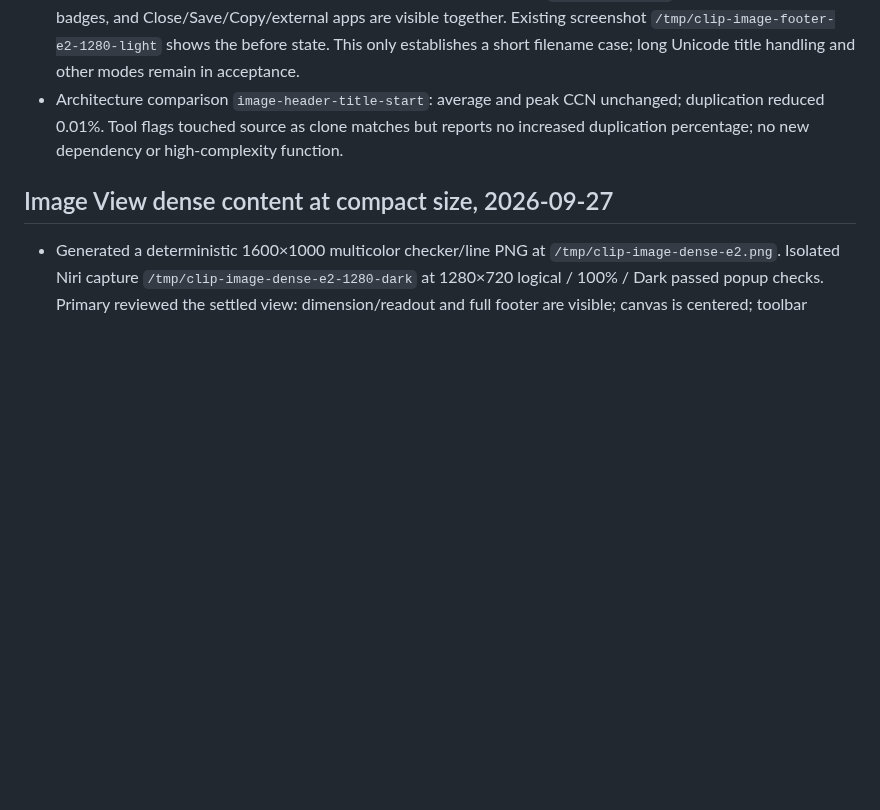
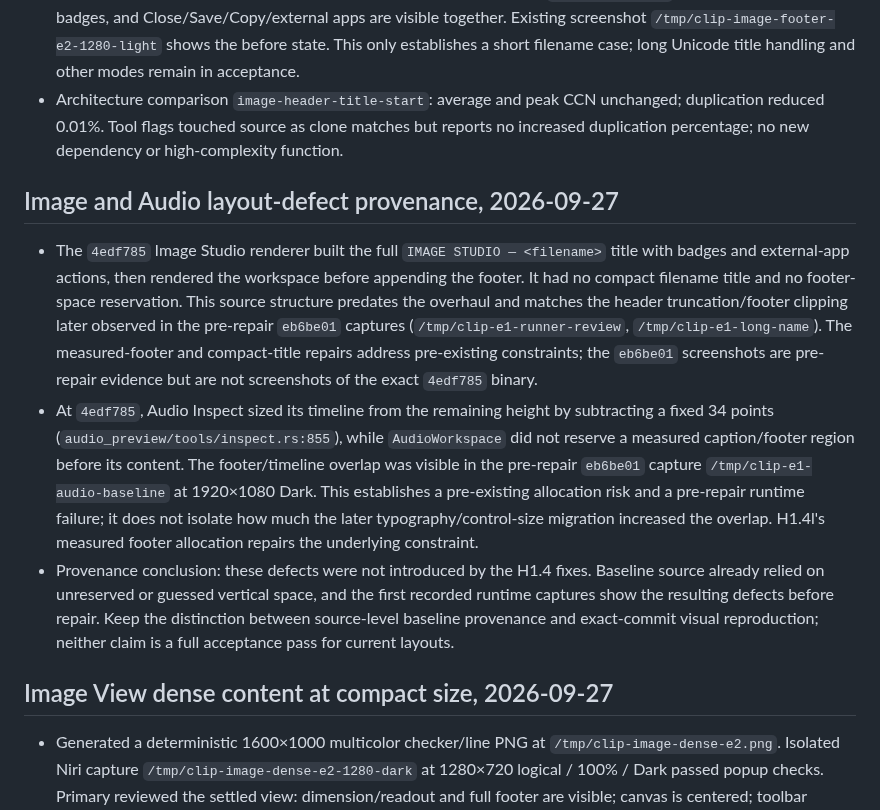
Before and after one commit to triode-the-andrewsarchus/little-screen-clip, a Markdown page: ui_overhaul_acceptance.md, the part around the change. Rendered like a GitHub page; blank space fills up the shorter version.

Commit message:
docs(ui): trace baseline layout defects

```diff
--- a/ui_overhaul_acceptance.md
+++ b/ui_overhaul_acceptance.md
@@ -146,6 +146,12 @@ Further source findings for the next footer work: Inspect subtracts guessed 36/3
 - Isolated Niri capture `/tmp/clip-image-header-after-1280-light` at 1280×720 logical / 150% / Light passed popup geometry checks. Primary reviewed the settled screenshot: full `image-exif.tiff`, dimension/type/size badges, and Close/Save/Copy/external apps are visible together. Existing screenshot `/tmp/clip-image-footer-e2-1280-light` shows the before state. This only establishes a short filename case; long Unicode title handling and other modes remain in acceptance.
 - Architecture comparison `image-header-title-start`: average and peak CCN unchanged; duplication reduced 0.01%. Tool flags touched source as clone matches but reports no increased duplication percentage; no new dependency or high-complexity function.
 
+## Image and Audio layout-defect provenance, 2026-09-27
+
+- The `4edf785` Image Studio renderer built the full `IMAGE STUDIO — <filename>` title with badges and external-app actions, then rendered the workspace before appending the footer. It had no compact filename title and no footer-space reservation. This source structure predates the overhaul and matches the header truncation/footer clipping later observed in the pre-repair `eb6be01` captures (`/tmp/clip-e1-runner-review`, `/tmp/clip-e1-long-name`). The measured-footer and compact-title repairs address pre-existing constraints; the `eb6be01` screenshots are pre-repair evidence but are not screenshots of the exact `4edf785` binary.
+- At `4edf785`, Audio Inspect sized its timeline from the remaining height by subtracting a fixed 34 points (`audio_preview/tools/inspect.rs:855`), while `AudioWorkspace` did not reserve a measured caption/footer region before its content. The footer/timeline overlap was visible in the pre-repair `eb6be01` capture `/tmp/clip-e1-audio-baseline` at 1920×1080 Dark. This establishes a pre-existing allocation risk and a pre-repair runtime failure; it does not isolate how much the later typography/control-size migration increased the overlap. H1.4l's measured footer allocation repairs the underlying constraint.
+- Provenance conclusion: these defects were not introduced by the H1.4 fixes. Baseline source already relied on unreserved or guessed vertical space, and the first recorded runtime captures show the resulting defects before repair. Keep the distinction between source-level baseline provenance and exact-commit visual reproduction; neither claim is a full acceptance pass for current layouts.
+
 ## Image View dense content at compact size, 2026-09-27
 
 - Generated a deterministic 1600×1000 multicolor checker/line PNG at `/tmp/clip-image-dense-e2.png`. Isolated Niri capture `/tmp/clip-image-dense-e2-1280-dark` at 1280×720 logical / 100% / Dark passed popup checks. Primary reviewed the settled view: dimension/readout and full footer are visible; canvas is centered; toolbar wraps; header controls stay aligned. This checks canvas/readout/footer fit, not EXIF expansion or every image tool.
```
Also changed, not shown: ui_overhaul_remaining_tasks.md (+1 -1 lines).
